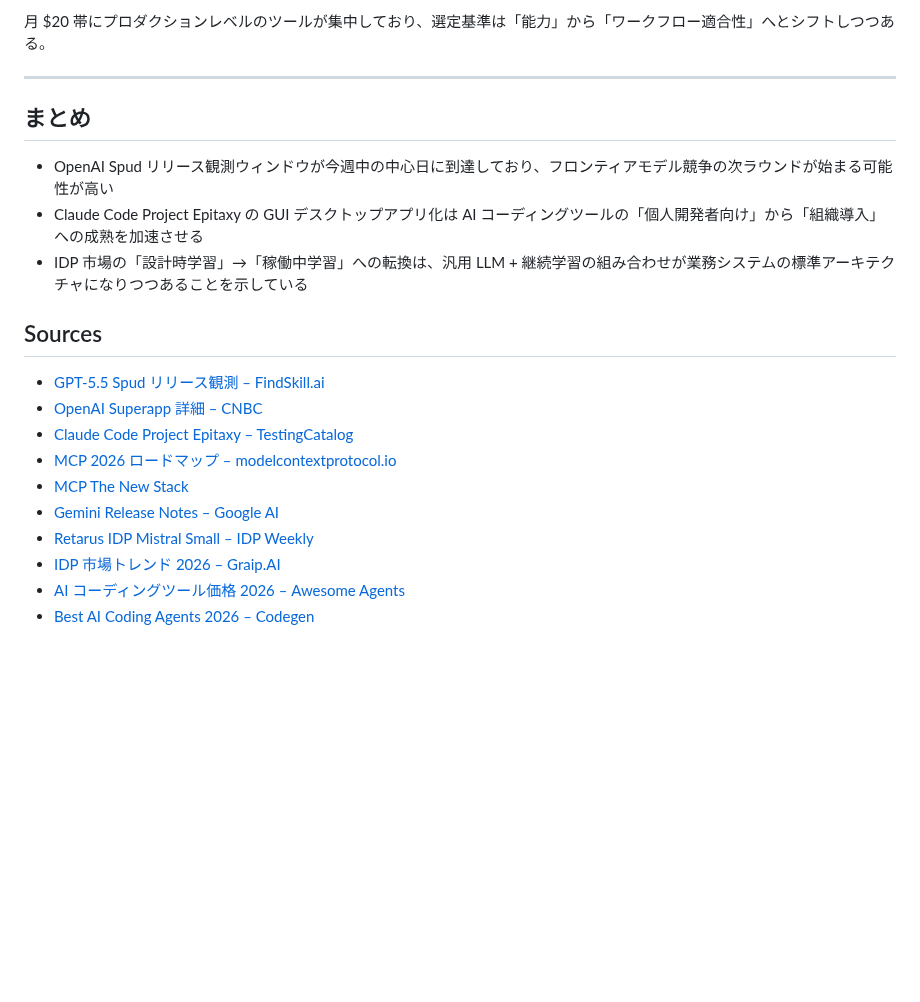
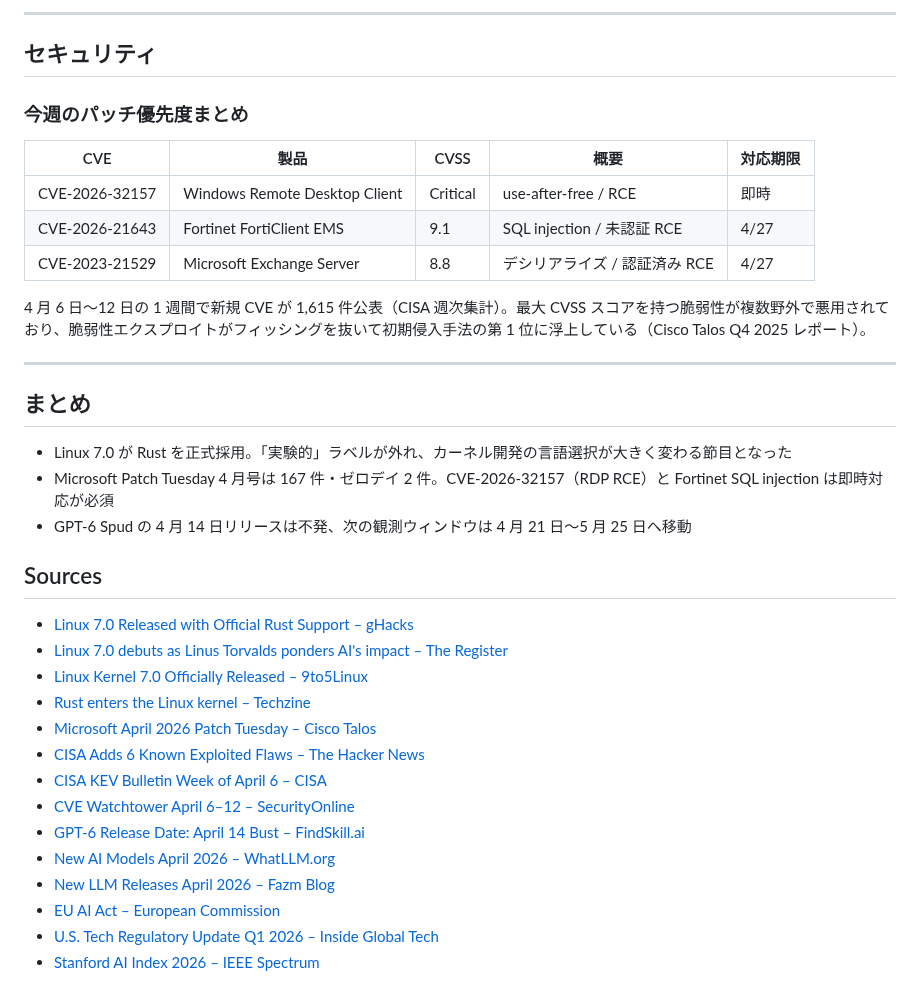
Before and after one commit to dinekt/Dinect_Corporate, a Markdown page: tech-news/2026-04/2026-04-15.md, the part around one of its changes. Drawn GitHub-style; blank space fills up the shorter version.

Commit message:
docs: add tech news for 2026-04-15
https://claude.ai/code/session_01M9i3ZogsaTzESjRu5ocjcr

```diff
--- a/tech-news/2026-04/2026-04-15.md
+++ b/tech-news/2026-04/2026-04-15.md
@@ -66,23 +60,39 @@ Google が Gemini 2.5 Flash Native Audio を Vertex AI で一般提供開始し
 
-月 $20 帯にプロダクションレベルのツールが集中しており、選定基準は「能力」から「ワークフロー適合性」へとシフトしつつある。
+---
+
+## セキュリティ
+
+### 今週のパッチ優先度まとめ
+
+| CVE | 製品 | CVSS | 概要 | 対応期限 |
+|-----|------|------|------|---------|
+| CVE-2026-32157 | Windows Remote Desktop Client | Critical | use-after-free / RCE | 即時 |
+| CVE-2026-21643 | Fortinet FortiClient EMS | 9.1 | SQL injection / 未認証 RCE | 4/27 |
+| CVE-2023-21529 | Microsoft Exchange Server | 8.8 | デシリアライズ / 認証済み RCE | 4/27 |
+
+4 月 6 日〜12 日の 1 週間で新規 CVE が 1,615 件公表（CISA 週次集計）。最大 CVSS スコアを持つ脆弱性が複数野外で悪用されており、脆弱性エクスプロイトがフィッシングを抜いて初期侵入手法の第 1 位に浮上している（Cisco Talos Q4 2025 レポート）。
 
 ---
 
 ## まとめ
 
-- OpenAI Spud リリース観測ウィンドウが今週中の中心日に到達しており、フロンティアモデル競争の次ラウンドが始まる可能性が高い
-- Claude Code Project Epitaxy の GUI デスクトップアプリ化は AI コーディングツールの「個人開発者向け」から「組織導入」への成熟を加速させる
-- IDP 市場の「設計時学習」→「稼働中学習」への転換は、汎用 LLM + 継続学習の組み合わせが業務システムの標準アーキテクチャになりつつあることを示している
+- Linux 7.0 が Rust を正式採用。「実験的」ラベルが外れ、カーネル開発の言語選択が大きく変わる節目となった
+- Microsoft Patch Tuesday 4 月号は 167 件・ゼロデイ 2 件。CVE-2026-32157（RDP RCE）と Fortinet SQL injection は即時対応が必須
+- GPT-6 Spud の 4 月 14 日リリースは不発、次の観測ウィンドウは 4 月 21 日〜5 月 25 日へ移動
 
 ## Sources
 
-- [GPT-5.5 Spud リリース観測 – FindSkill.ai](https://findskill.ai/blog/gpt-6-release-date/)
-- [OpenAI Superapp 詳細 – CNBC](https://www.cnbc.com/2026/03/19/openai-desktop-super-app-chatgpt-browser-codex.html)
-- [Claude Code Project Epitaxy – TestingCatalog](https://www.testingcatalog.com/anthropic-tests-claude-code-upgrade-to-rival-codex-superapp/)
-- [MCP 2026 ロードマップ – modelcontextprotocol.io](https://blog.modelcontextprotocol.io/posts/2026-mcp-roadmap/)
-- [MCP The New Stack](https://thenewstack.io/model-context-protocol-roadmap-2026/)
-- [Gemini Release Notes – Google AI](https://ai.google.dev/gemini-api/docs/changelog)
-- [Retarus IDP Mistral Small – IDP Weekly](https://www.intelligentdocumentprocessing.com/idp-news-weekly-recap-186/)
-- [IDP 市場トレンド 2026 – Graip.AI](https://graip.ai/blog/the-future-of-intelligent-document-processing-5-key-idp-trends-for-2026)
-- [AI コーディングツール価格 2026 – Awesome Agents](https://awesomeagents.ai/pricing/ai-coding-tools-pricing/)
-- [Best AI Coding Agents 2026 – Codegen](https://codegen.com/blog/best-ai-coding-agents/)
+- [Linux 7.0 Released with Official Rust Support – gHacks](https://www.ghacks.net/2026/04/13/linux-7-0-released-with-official-rust-support-and-new-code-for-sparc-and-alpha-cpus/)
+- [Linux 7.0 debuts as Linus Torvalds ponders AI's impact – The Register](https://www.theregister.com/2026/04/13/linux_kernel_7_releaseed/)
+- [Linux Kernel 7.0 Officially Released – 9to5Linux](https://9to5linux.com/linux-kernel-7-0-officially-released-this-is-whats-new)
+- [Rust enters the Linux kernel – Techzine](https://www.techzine.eu/news/devops/140394/rust-enters-the-linux-kernel-but-its-adoption-is-leveling-off/)
+- [Microsoft April 2026 Patch Tuesday – Cisco Talos](https://blog.talosintelligence.com/microsoft-patch-tuesday-april-2026/)
+- [CISA Adds 6 Known Exploited Flaws – The Hacker News](https://thehackernews.com/2026/04/cisa-adds-6-known-exploited-flaws-in.html)
+- [CISA KEV Bulletin Week of April 6 – CISA](https://www.cisa.gov/news-events/bulletins/sb26-103)
+- [CVE Watchtower April 6–12 – SecurityOnline](https://securityonline.info/vulnerability-digest-april-2026-ai-security-gaps/)
+- [GPT-6 Release Date: April 14 Bust – FindSkill.ai](https://findskill.ai/blog/gpt-6-release-date/)
+- [New AI Models April 2026 – WhatLLM.org](https://whatllm.org/blog/new-ai-models-april-2026)
+- [New LLM Releases April 2026 – Fazm Blog](https://fazm.ai/blog/new-llm-releases-april-2026)
+- [EU AI Act – European Commission](https://digital-strategy.ec.europa.eu/en/policies/regulatory-framework-ai)
+- [U.S. Tech Regulatory Update Q1 2026 – Inside Global Tech](https://www.insideglobaltech.com/2026/04/06/u-s-tech-legislative-regulatory-update-first-quarter-2026/)
+- [Stanford AI Index 2026 – IEEE Spectrum](https://spectrum.ieee.org/state-of-ai-index-2026)
```
Also changed, not shown: other parts of tech-news/2026-04/2026-04-15.md (+35 -41 lines).
